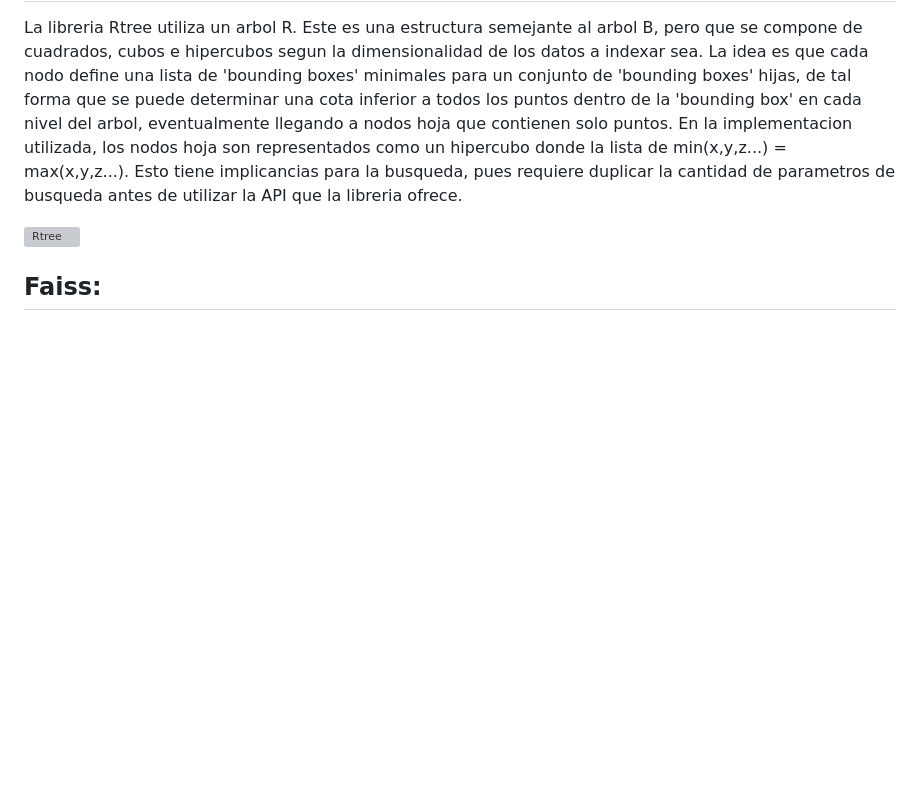
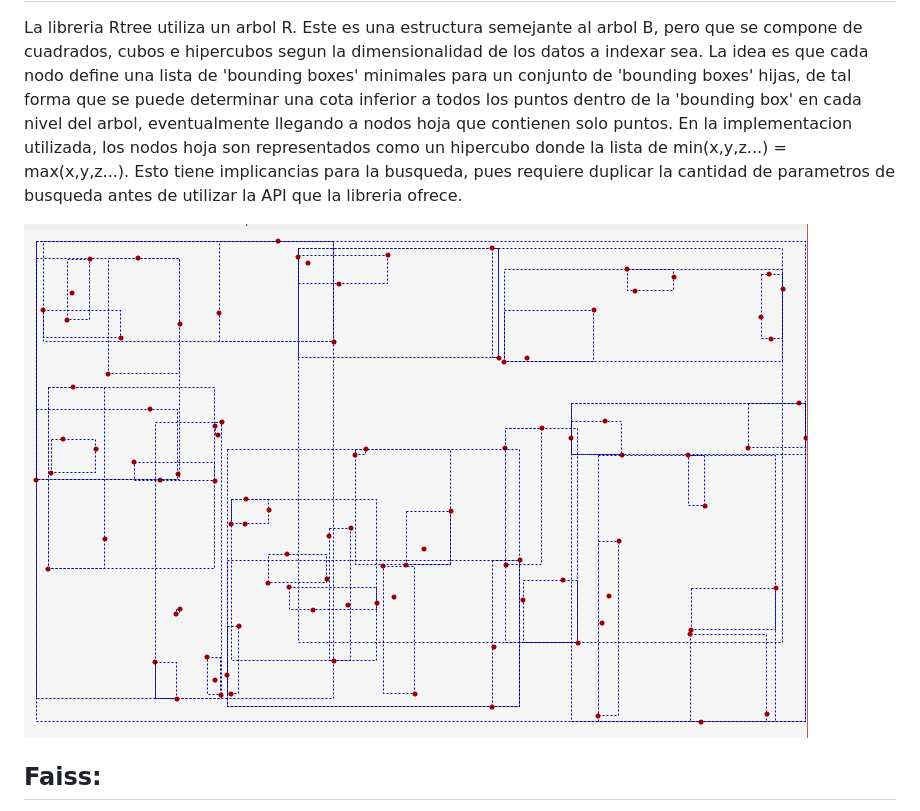
Before and after one commit to Owzok/Multimedia-DB-FaceRecognition, a Markdown page: others/informe.md, the part around the change. GitHub-like rendering; blank space fills up the shorter version; grey boxes are pictures that could not be loaded.

```diff
--- a/others/informe.md
+++ b/others/informe.md
@@ -30,7 +30,7 @@ Utilizamos dos librerias qde indexacion para este proyecto. A continuacion descr
 ## Rtree:
 La libreria Rtree utiliza un arbol R. Este es una estructura semejante al arbol B, pero que se compone de cuadrados, cubos e hipercubos segun la dimensionalidad de los datos a indexar sea. La idea es que cada nodo define una lista de 'bounding boxes' minimales para un conjunto de 'bounding boxes' hijas, de tal forma que se puede determinar una cota inferior a todos los puntos dentro de la 'bounding box' en cada nivel del arbol, eventualmente llegando a nodos hoja que contienen solo puntos. En la implementacion utilizada, los nodos hoja son representados como un hipercubo donde la lista de min(x,y,z...) = max(x,y,z...). Esto tiene implicancias para la busqueda, pues requiere duplicar la cantidad de parametros de busqueda antes de utilizar la API que la libreria ofrece.
 
-![Rtree ](rtree.png "Rtree")
+![Rtree ](RTREE.png "Rtree")
 
 ## Faiss:
 Estamos utilizando el indice IndexLSH de la libreria FAISS, que lo que hace (segun lo que hacen los indices de este tipo) es utilizar una funcion hash con la propiedad de que los vectores similares colisionen o se acerquen. (la idea es contraria a lo que se trata de hacer en un hash normal). De esta manera, logra reducir el problema multidimensional a una sola dimension. (Elegimos esta tecnica porque justamente muestra que pasa cuando el problema de la dimensionalidad alta se aborda).
```
